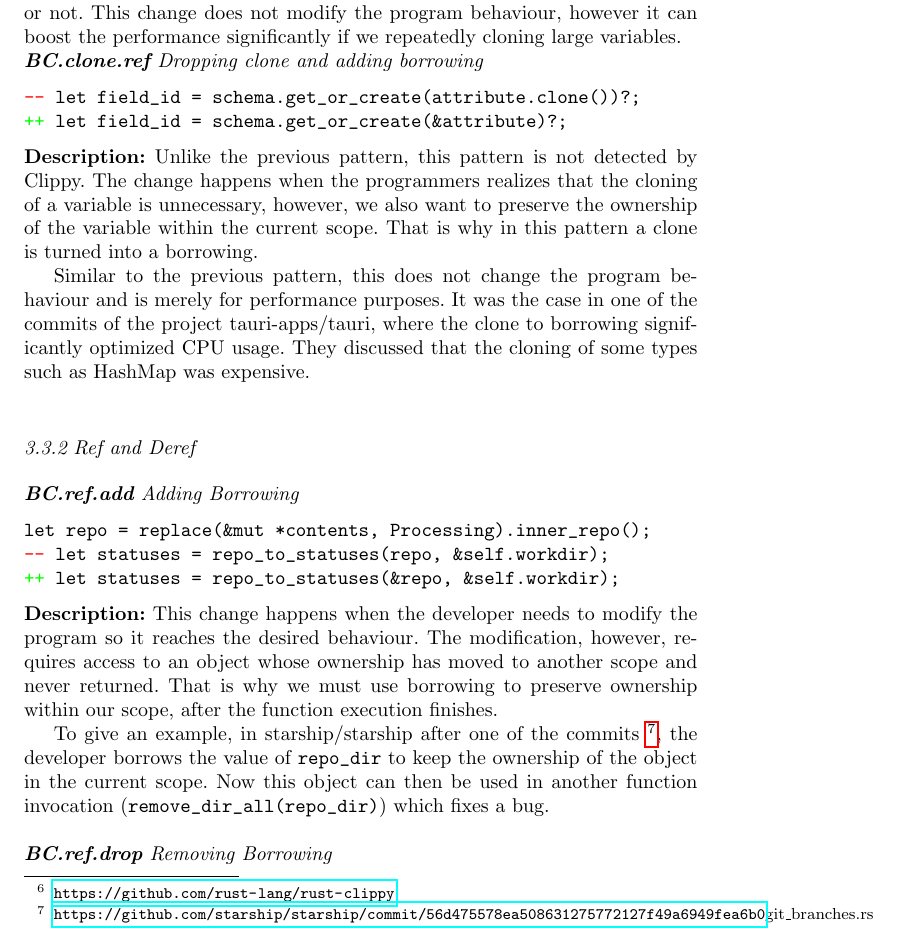
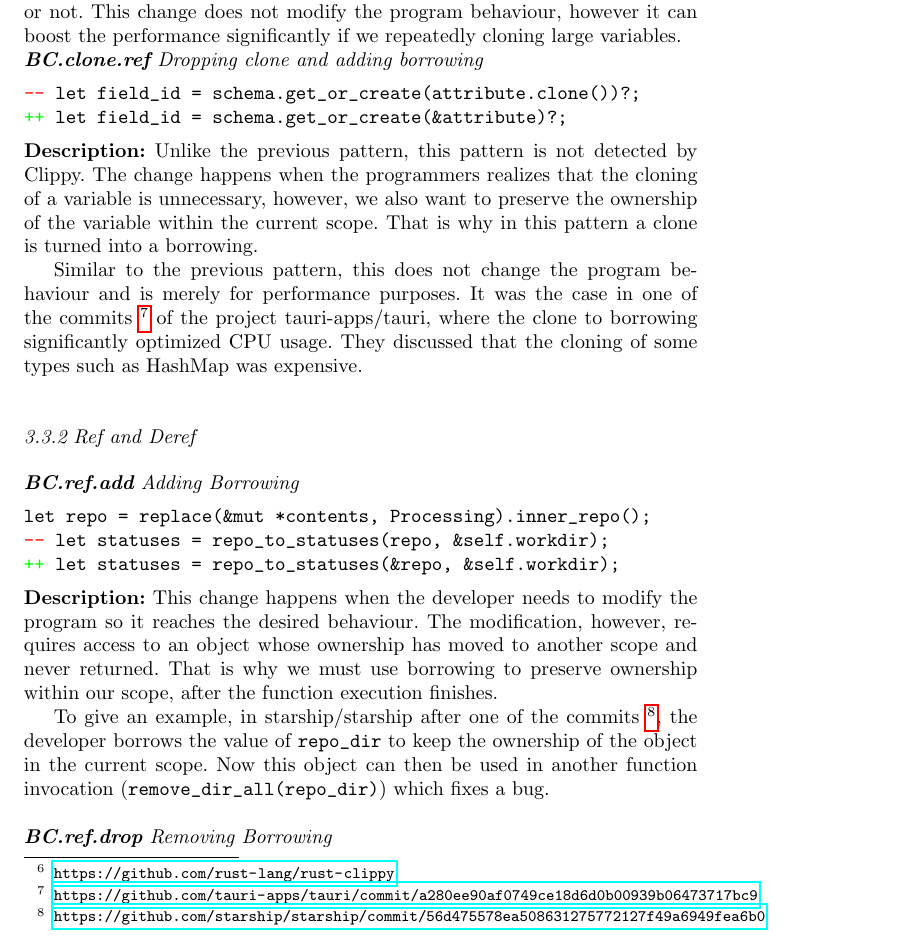
Before and after one commit to mohrobati/RustBugPatternsPaper, a LaTeX paper (main.tex, which reads sections/results.tex): part of page 19 of 27, cut so that both start at the same text. Compiled offline with pdfLaTeX.

Commit message:
small fix

```diff
--- a/sections/results.tex
+++ b/sections/results.tex
@@ -290,7 +290,7 @@ start_plugin_process(
 
 \noindent\textbf{Description:} Unlike the previous pattern, this pattern is not detected by Clippy. The change happens when the programmers realizes that the cloning of a variable is unnecessary, however, we also want to preserve the ownership of the variable within the current scope. That is why in this pattern a clone is turned into a borrowing.
 
-Similar to the previous pattern, this does not change the program behaviour and is merely for performance purposes. It was the case in one of the commits of the project tauri-apps/tauri, where the clone to borrowing significantly optimized CPU usage. They discussed that the cloning of some types such as HashMap was expensive. \\
+Similar to the previous pattern, this does not change the program behaviour and is merely for performance purposes. It was the case in one of the commits~\footnote{\url{https://github.com/tauri-apps/tauri/commit/a280ee90af0749ce18d6d0b00939b06473717bc9}} of the project tauri-apps/tauri, where the clone to borrowing significantly optimized CPU usage. They discussed that the cloning of some types such as HashMap was expensive. \\
 
 \subsubsection{Ref and Deref}
 
@@ -304,7 +304,7 @@ let repo = replace(&mut *contents, Processing).inner_repo();
 
 \noindent\textbf{Description:} This change happens when the developer needs to modify the program so it reaches the desired behaviour. The modification, however, requires access to an object whose ownership has moved to another scope and never returned. That is why we must use borrowing to preserve ownership within our scope, after the function execution finishes.
 
-To give an example, in starship/starship after one of the commits \footnote{\url{https://github.com/starship/starship/commit/56d475578ea508631275772127f49a6949fea6b0}{git\_branches.rs}}, the developer borrows the value of \verb+repo_dir+ to keep the ownership of the object in the current scope. Now this object can then be used in another function invocation (\verb+remove_dir_all(repo_dir)+) which fixes a bug. \\
+To give an example, in starship/starship after one of the commits \footnote{\url{https://github.com/starship/starship/commit/56d475578ea508631275772127f49a6949fea6b0}}, the developer borrows the value of \verb+repo_dir+ to keep the ownership of the object in the current scope. Now this object can then be used in another function invocation (\verb+remove_dir_all(repo_dir)+) which fixes a bug. \\
 
 \noindent\textit{\textbf{BC.ref.drop} Removing Borrowing}
 
```
